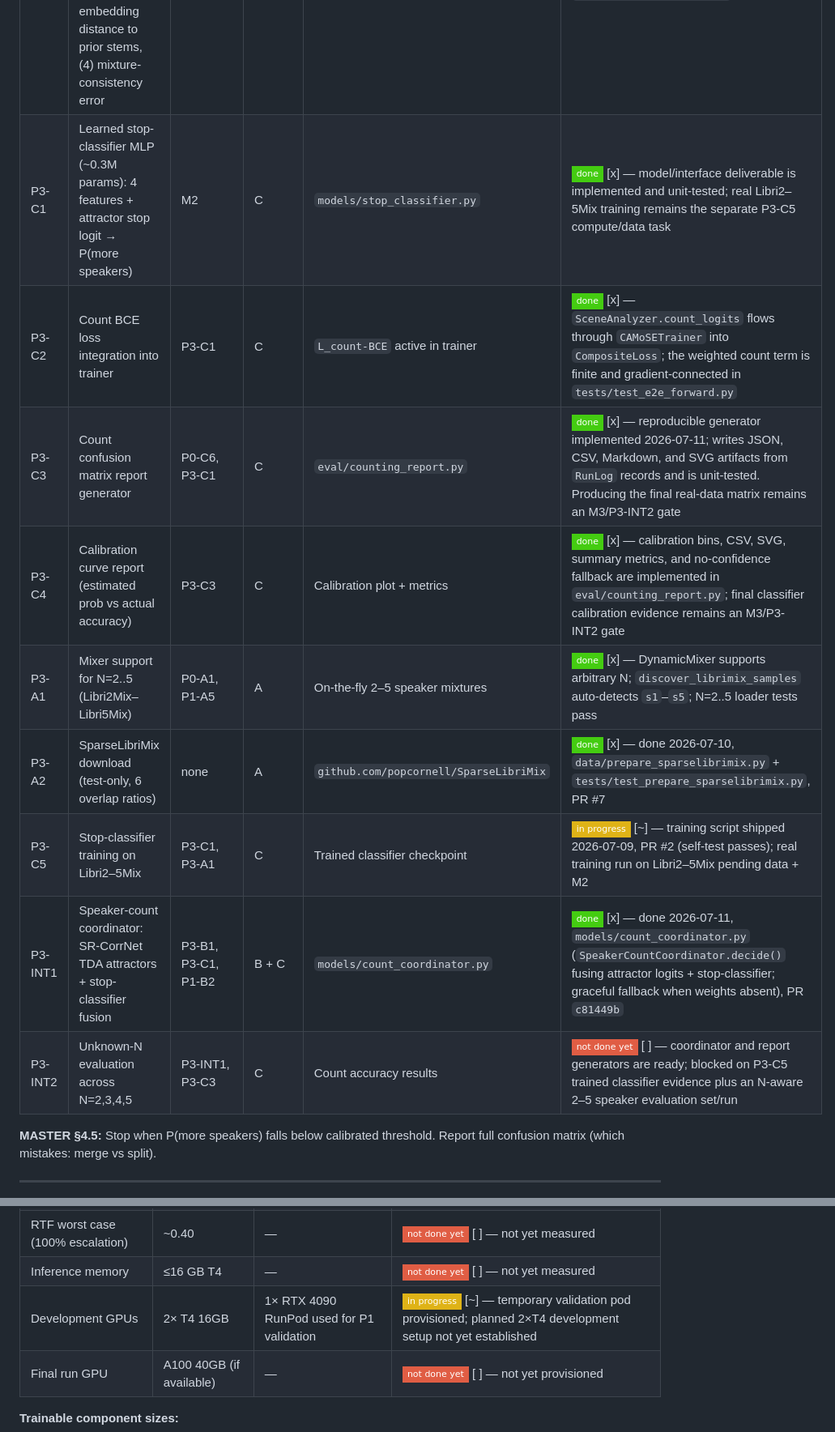
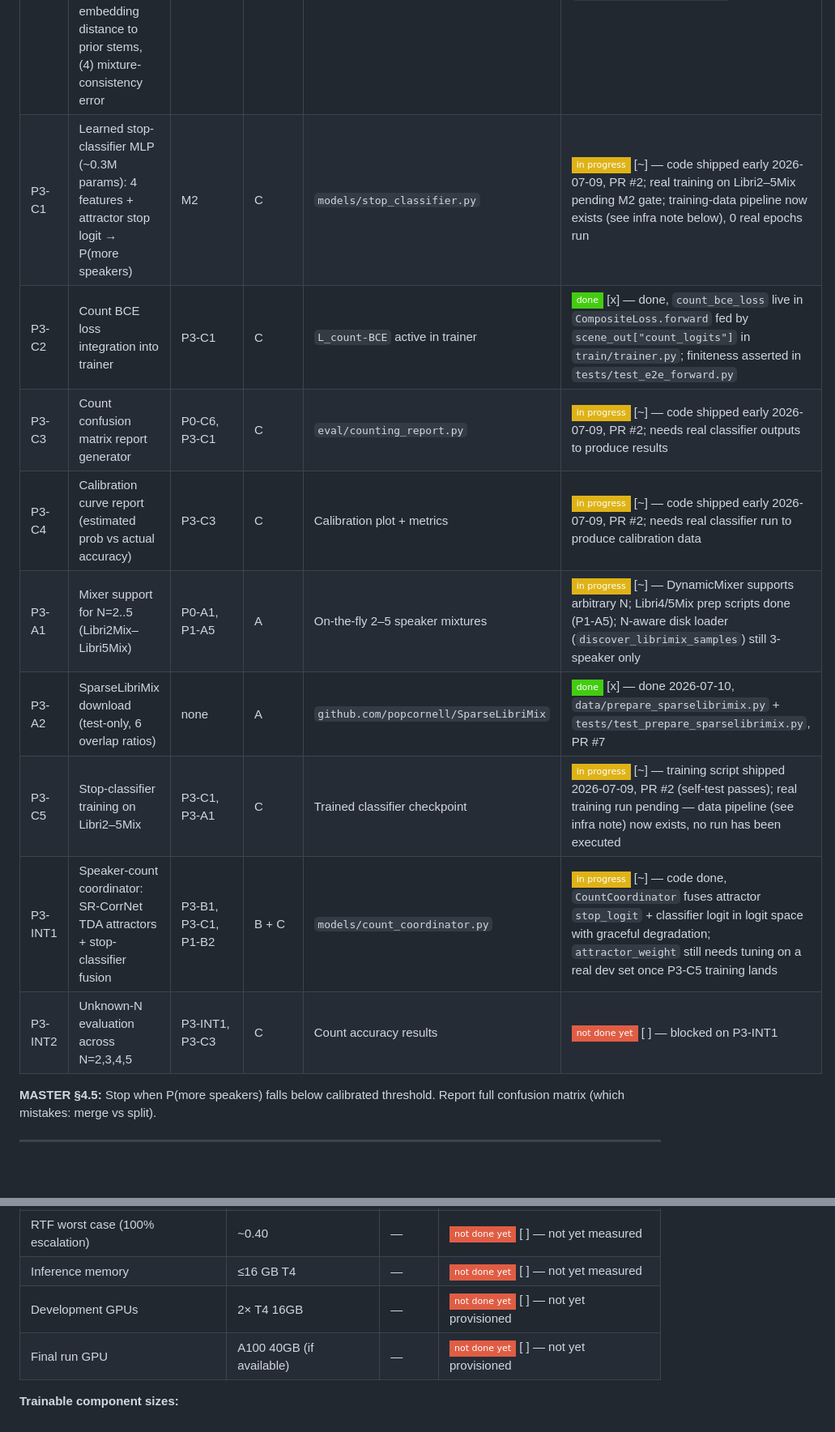
Before and after one commit to TECHSCHOLAR777/SINGLE-CHANNEL-SPEECH-SEPARATION-PROJECT, a Markdown page: README.md, 2 parts joined by grey strips. Shown at 81% size. Drawn GitHub-style; badges without logos; blank space fills up the shorter version.

```diff
--- a/README.md
+++ b/README.md
@@ -416,15 +412,15 @@ L_total = L_SI-SDR-uPIT (1.0)
 | ID | Task | Depends on | Owner | Deliverable | Status |
 |----|------|------------|-------|-------------|--------|
 | P3-B1 | Feature extractors for stop-classifier: (1) residual energy ratio, (2) VAD prob on residual, (3) ECAPA embedding distance to prior stems, (4) mixture-consistency error | M2 | B | `models/counting_features.py` | ![done](https://img.shields.io/badge/done-brightgreen?style=flat-square) [x] — done 2026-07-11, `CountingFeatureExtractor` + unit tests |
-| P3-C1 | Learned stop-classifier MLP (~0.3M params): 4 features + attractor stop logit → P(more speakers) | M2 | C | `models/stop_classifier.py` | ![done](https://img.shields.io/badge/done-brightgreen?style=flat-square) [x] — model/interface deliverable is implemented and unit-tested; real Libri2–5Mix training remains the separate P3-C5 compute/data task |
-| P3-C2 | Count BCE loss integration into trainer | P3-C1 | C | `L_count-BCE` active in trainer | ![done](https://img.shields.io/badge/done-brightgreen?style=flat-square) [x] — `SceneAnalyzer.count_logits` flows through `CAMoSETrainer` into `CompositeLoss`; the weighted count term is finite and gradient-connected in `tests/test_e2e_forward.py` |
-| P3-C3 | Count confusion matrix report generator | P0-C6, P3-C1 | C | `eval/counting_report.py` | ![done](https://img.shields.io/badge/done-brightgreen?style=flat-square) [x] — reproducible generator implemented 2026-07-11; writes JSON, CSV, Markdown, and SVG artifacts from `RunLog` records and is unit-tested. Producing the final real-data matrix remains an M3/P3-INT2 gate |
-| P3-C4 | Calibration curve report (estimated prob vs actual accuracy) | P3-C3 | C | Calibration plot + metrics | ![done](https://img.shields.io/badge/done-brightgreen?style=flat-square) [x] — calibration bins, CSV, SVG, summary metrics, and no-confidence fallback are implemented in `eval/counting_report.py`; final classifier calibration evidence remains an M3/P3-INT2 gate |
-| P3-A1 | Mixer support for N=2..5 (Libri2Mix–Libri5Mix) | P0-A1, P1-A5 | A | On-the-fly 2–5 speaker mixtures | ![done](https://img.shields.io/badge/done-brightgreen?style=flat-square) [x] — DynamicMixer supports arbitrary N; `discover_librimix_samples` auto-detects `s1`–`s5`; N=2..5 loader tests pass |
+| P3-C1 | Learned stop-classifier MLP (~0.3M params): 4 features + attractor stop logit → P(more speakers) | M2 | C | `models/stop_classifier.py` | ![in progress](https://img.shields.io/badge/in_progress-yellow?style=flat-square) [~] — code shipped early 2026-07-09, PR #2; real training on Libri2–5Mix pending M2 gate; training-data pipeline now exists (see infra note below), 0 real epochs run |
+| P3-C2 | Count BCE loss integration into trainer | P3-C1 | C | `L_count-BCE` active in trainer | ![done](https://img.shields.io/badge/done-brightgreen?style=flat-square) [x] — done, `count_bce_loss` live in `CompositeLoss.forward` fed by `scene_out["count_logits"]` in `train/trainer.py`; finiteness asserted in `tests/test_e2e_forward.py` |
+| P3-C3 | Count confusion matrix report generator | P0-C6, P3-C1 | C | `eval/counting_report.py` | ![in progress](https://img.shields.io/badge/in_progress-yellow?style=flat-square) [~] — code shipped early 2026-07-09, PR #2; needs real classifier outputs to produce results |
+| P3-C4 | Calibration curve report (estimated prob vs actual accuracy) | P3-C3 | C | Calibration plot + metrics | ![in progress](https://img.shields.io/badge/in_progress-yellow?style=flat-square) [~] — code shipped early 2026-07-09, PR #2; needs real classifier run to produce calibration data |
+| P3-A1 | Mixer support for N=2..5 (Libri2Mix–Libri5Mix) | P0-A1, P1-A5 | A | On-the-fly 2–5 speaker mixtures | ![in progress](https://img.shields.io/badge/in_progress-yellow?style=flat-square) [~] — DynamicMixer supports arbitrary N; Libri4/5Mix prep scripts done (P1-A5); N-aware disk loader (`discover_librimix_samples`) still 3-speaker only |
 | P3-A2 | SparseLibriMix download (test-only, 6 overlap ratios) | none | A | `github.com/popcornell/SparseLibriMix` | ![done](https://img.shields.io/badge/done-brightgreen?style=flat-square) [x] — done 2026-07-10, `data/prepare_sparselibrimix.py` + `tests/test_prepare_sparselibrimix.py`, PR #7 |
-| P3-C5 | Stop-classifier training on Libri2–5Mix | P3-C1, P3-A1 | C | Trained classifier checkpoint | ![in progress](https://img.shields.io/badge/in_progress-yellow?style=flat-square) [~] — training script shipped 2026-07-09, PR #2 (self-test passes); real training run on Libri2–5Mix pending data + M2 |
-| P3-INT1 | Speaker-count coordinator: SR-CorrNet TDA attractors + stop-classifier fusion | P3-B1, P3-C1, P1-B2 | B + C | `models/count_coordinator.py` | ![done](https://img.shields.io/badge/done-brightgreen?style=flat-square) [x] — done 2026-07-11, `models/count_coordinator.py` (`SpeakerCountCoordinator.decide()` fusing attractor logits + stop-classifier; graceful fallback when weights absent), PR `c81449b` |
-| P3-INT2 | Unknown-N evaluation across N=2,3,4,5 | P3-INT1, P3-C3 | C | Count accuracy results | ![not done yet](https://img.shields.io/badge/not_done_yet-red?style=flat-square) [ ] — coordinator and report generators are ready; blocked on P3-C5 trained classifier evidence plus an N-aware 2–5 speaker evaluation set/run |
+| P3-C5 | Stop-classifier training on Libri2–5Mix | P3-C1, P3-A1 | C | Trained classifier checkpoint | ![in progress](https://img.shields.io/badge/in_progress-yellow?style=flat-square) [~] — training script shipped 2026-07-09, PR #2 (self-test passes); real training run pending — data pipeline (see infra note) now exists, no run has been executed |
+| P3-INT1 | Speaker-count coordinator: SR-CorrNet TDA attractors + stop-classifier fusion | P3-B1, P3-C1, P1-B2 | B + C | `models/count_coordinator.py` | ![in progress](https://img.shields.io/badge/in_progress-yellow?style=flat-square) [~] — code done, `CountCoordinator` fuses attractor `stop_logit` + classifier logit in logit space with graceful degradation; `attractor_weight` still needs tuning on a real dev set once P3-C5 training lands |
+| P3-INT2 | Unknown-N evaluation across N=2,3,4,5 | P3-INT1, P3-C3 | C | Count accuracy results | ![not done yet](https://img.shields.io/badge/not_done_yet-red?style=flat-square) [ ] — blocked on P3-INT1 |
 
 **MASTER §4.5:** Stop when P(more speakers) falls below calibrated threshold. Report full confusion matrix (which mistakes: merge vs split).
 
@@ -679,7 +675,7 @@ Track at M6; start collecting artifacts from M0.
 | RTF @ 30% escalation | ~0.14 | — | ![not done yet](https://img.shields.io/badge/not_done_yet-red?style=flat-square) [ ] — not yet measured |
 | RTF worst case (100% escalation) | ~0.40 | — | ![not done yet](https://img.shields.io/badge/not_done_yet-red?style=flat-square) [ ] — not yet measured |
 | Inference memory | ≤16 GB T4 | — | ![not done yet](https://img.shields.io/badge/not_done_yet-red?style=flat-square) [ ] — not yet measured |
-| Development GPUs | 2× T4 16GB | 1× RTX 4090 RunPod used for P1 validation | ![in progress](https://img.shields.io/badge/in_progress-yellow?style=flat-square) [~] — temporary validation pod provisioned; planned 2×T4 development setup not yet established |
+| Development GPUs | 2× T4 16GB | — | ![not done yet](https://img.shields.io/badge/not_done_yet-red?style=flat-square) [ ] — not yet provisioned |
 | Final run GPU | A100 40GB (if available) | — | ![not done yet](https://img.shields.io/badge/not_done_yet-red?style=flat-square) [ ] — not yet provisioned |
 
 **Trainable component sizes:**
```
Also changed, not shown: other parts of README.md (+32 -36 lines).
